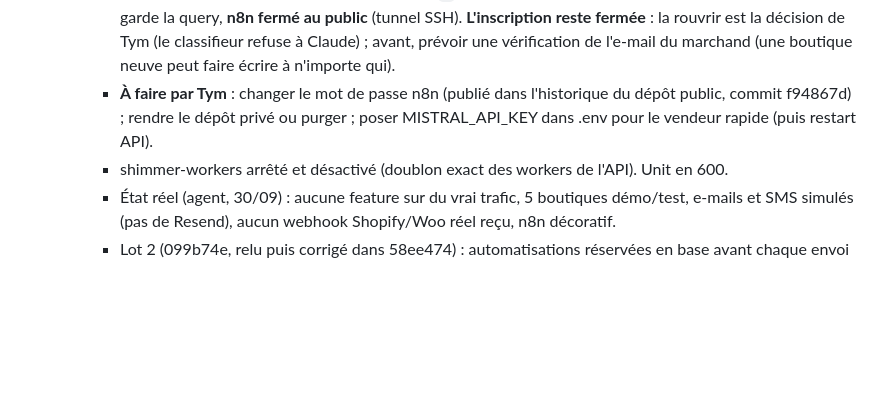
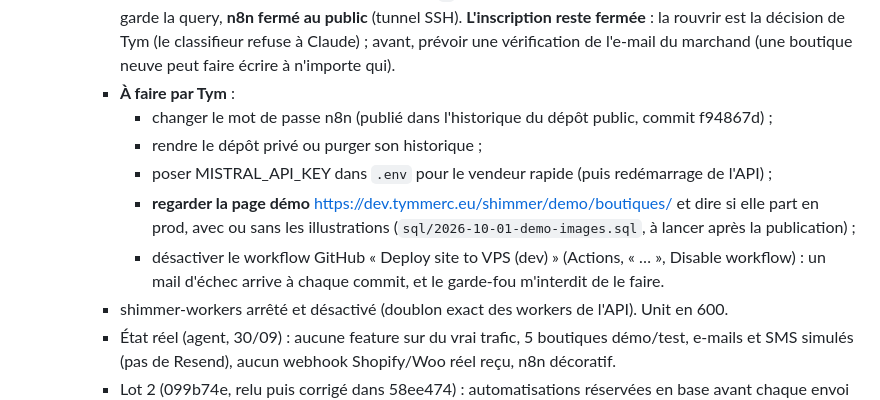
Before and after one commit to tymmerc/shimmer, a Markdown page: HANDOFF.md, the part around the change. Rendered like a GitHub page; blank space fills up the shorter version.

Commit message:
docs: page démo et workflow GitHub ajoutés aux choses à faire par Tym
Co-Authored-By: Claude Opus 5.5 <noreply@anthropic.com>

```diff
--- a/HANDOFF.md
+++ b/HANDOFF.md
@@ -135,7 +135,12 @@ Plateforme IA e-commerce : un vendeur conversationnel dans la barre de recherche
   - **30/09 après-midi, audit de sécurité corrigé et EN PROD, état réel des features** (05789b6 déployé 13:06, cc8f55c site + SDK ; lot 2 099b74e + relecture 58ee474 + 1e508c7 déployés 14:14-14:30, test de fumée 29/29, navigateur OK) :
     - Failles corrigées : injection SQL (search-assist, paramètres $n), accès entre boutiques (SAV, paniers, avis, pipeline, analytics cross-sell), inscription (schéma strict, phase forcée, 20/jour), témoin (/holdout/track et /observation/log exigent la pk_ ; /decision reste publique, calcul pur), e-mails entrants (signature Mailgun ou secret, fermés sans variable), routes d'exploitation réservées à la boutique 1 (SHIMMER_OPERATOR_STORES), corps 1 Mo par défaut, IPv6 par /64, secret pk_ obligatoire en prod, échappement du SDK. Test de fumée 29/29, navigateur OK. Aucune trace d'exploitation en base.
     - nginx : blocage de l'inscription et des webhooks entrants en regex insensible à la casse (le `location =` se contournait par /Stores), /shimmer/health en `=`, review-tool/responses.json en 404, redirection /v4/ qui garde la query, **n8n fermé au public** (tunnel SSH). **L'inscription reste fermée** : la rouvrir est la décision de Tym (le classifieur refuse à Claude) ; avant, prévoir une vérification de l'e-mail du marchand (une boutique neuve peut faire écrire à n'importe qui).
-    - **À faire par Tym** : changer le mot de passe n8n (publié dans l'historique du dépôt public, commit f94867d) ; rendre le dépôt privé ou purger ; poser MISTRAL_API_KEY dans .env pour le vendeur rapide (puis restart API).
+    - **À faire par Tym** :
+      - changer le mot de passe n8n (publié dans l'historique du dépôt public, commit f94867d) ;
+      - rendre le dépôt privé ou purger son historique ;
+      - poser MISTRAL_API_KEY dans `.env` pour le vendeur rapide (puis redémarrage de l'API) ;
+      - **regarder la page démo** https://dev.tymmerc.eu/shimmer/demo/boutiques/ et dire si elle part en prod, avec ou sans les illustrations (`sql/2026-10-01-demo-images.sql`, à lancer après la publication) ;
+      - désactiver le workflow GitHub « Deploy site to VPS (dev) » (Actions, « … », Disable workflow) : un mail d'échec arrive à chaque commit, et le garde-fou m'interdit de le faire.
     - shimmer-workers arrêté et désactivé (doublon exact des workers de l'API). Unit en 600.
     - État réel (agent, 30/09) : aucune feature sur du vrai trafic, 5 boutiques démo/test, e-mails et SMS simulés (pas de Resend), aucun webhook Shopify/Woo réel reçu, n8n décoratif.
     - Lot 2 (099b74e, relu puis corrigé dans 58ee474) : automatisations réservées en base avant chaque envoi (plus de double envoi entre job et balayage, relecture des mails SAV retirée du balayage, verrou Redis), RGPD en SQL exact sans casse ni joker, empreinte de l'index vectoriel sur le texte (un prix ou un stock ne force plus 4 min de ré-embedding), cache du vendeur revalidé contre le catalogue, coordonnées masquées avant un modèle hébergé ; vendeur avec échéance 20 s et réponse du code au-delà ; fournisseur Mistral activé par MISTRAL_API_KEY (banc sur 5 vrais prompts : qwen2.5:3b 18 s en médiane et 40 s à froid, aucun modèle local plus petit n'est juste) ; catalogue suivi par les webhooks produits Shopify (create/update/delete) ; demande d'avis 48 h après la livraison Shopify ; attribution commande → conversation par shimmer_vid (colonne chat_sessions.visitor_id, SQL appliqué) qui marque les recherches converties ; filet de rattrapage des automatisations toutes les 15 min ; e-mails jamais envoyés vers example.com/test.com ; effacement RGPD complété ; consentement du SDK durci (vérifié en navigateur, pages dev sdk-lab/consent-*.html).
```
